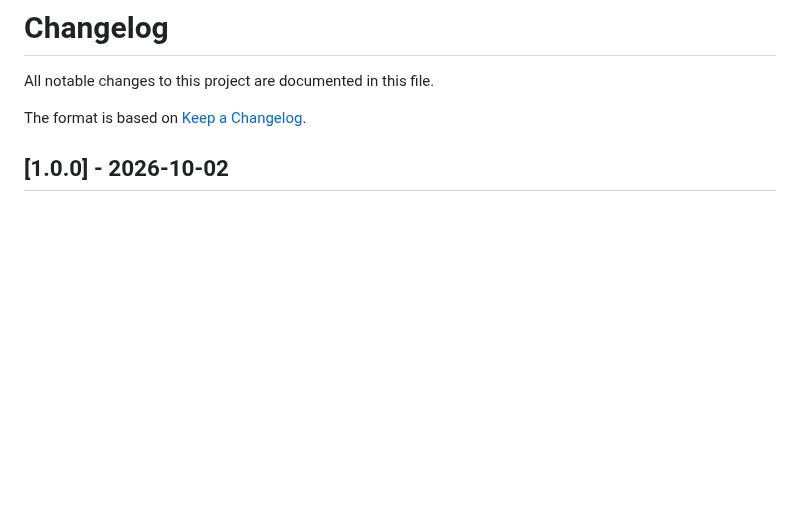
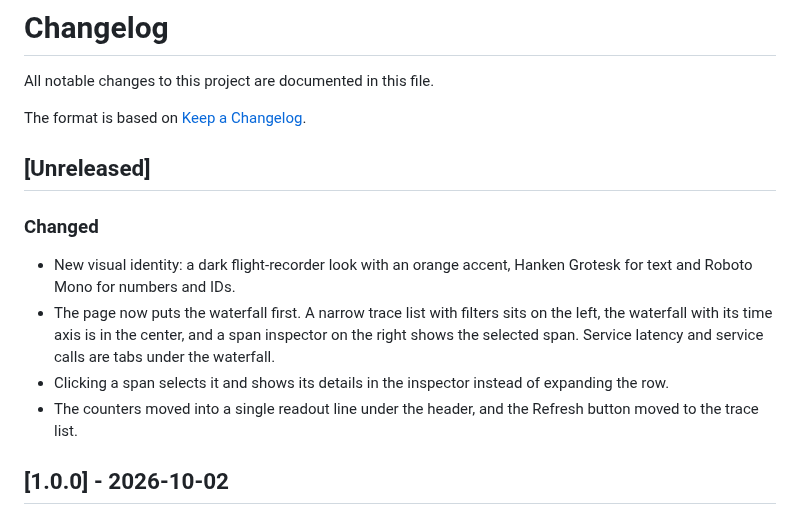
Before and after one commit to Taan1el/tracepulse, a Markdown page: CHANGELOG.md, the part around the change. GitHub-like rendering; blank space fills up the shorter version.

```diff
--- a/CHANGELOG.md
+++ b/CHANGELOG.md
@@ -3,6 +3,14 @@
 All notable changes to this project are documented in this file.
 
 The format is based on [Keep a Changelog](https://keepachangelog.com/en/1.1.0/).
+
+## [Unreleased]
+
+### Changed
+- New visual identity: a dark flight-recorder look with an orange accent, Hanken Grotesk for text and Roboto Mono for numbers and IDs.
+- The page now puts the waterfall first. A narrow trace list with filters sits on the left, the waterfall with its time axis is in the center, and a span inspector on the right shows the selected span. Service latency and service calls are tabs under the waterfall.
+- Clicking a span selects it and shows its details in the inspector instead of expanding the row.
+- The counters moved into a single readout line under the header, and the Refresh button moved to the trace list.
 
 ## [1.0.0] - 2026-10-02
 
```
Also changed, not shown: README.md (+5 -3 lines), docs/screenshots/01-dashboard.png, docs/screenshots/02-services.png, docs/screenshots/03-calls.png, docs/screenshots/04-mobile.png, 12 other files.
